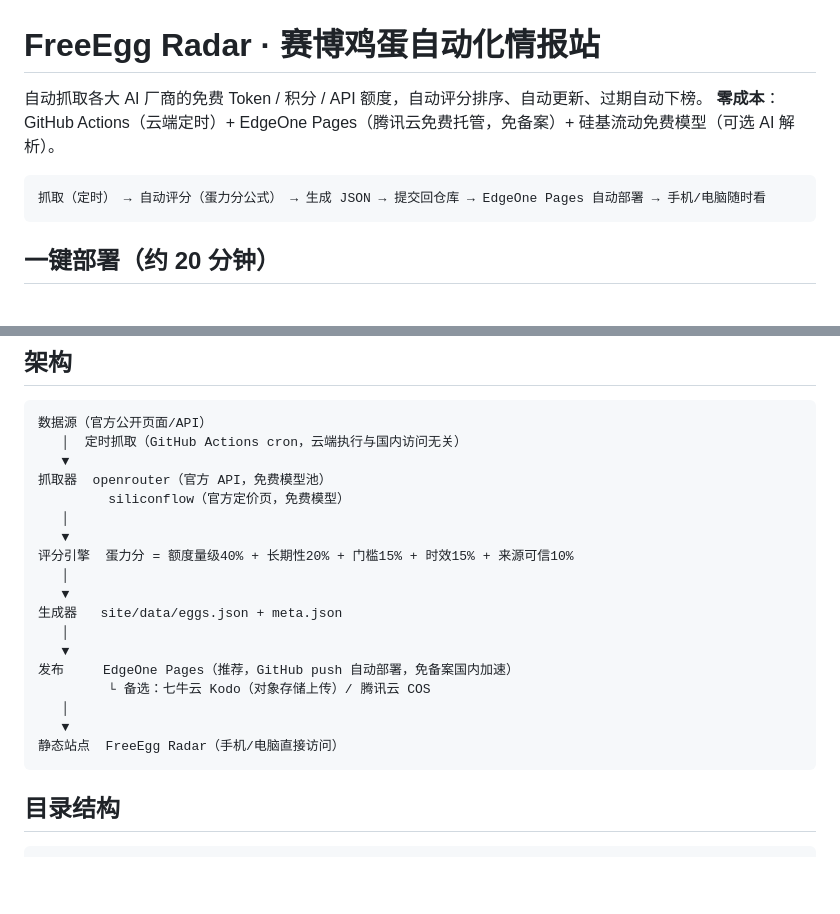
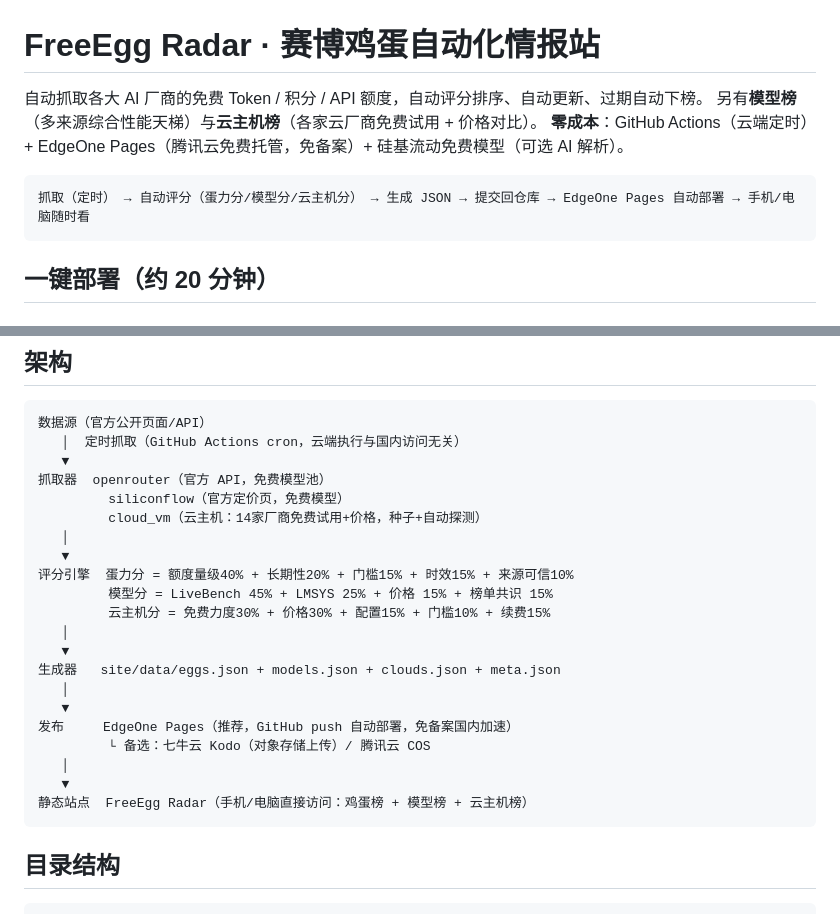
Before and after one commit to ericzzzzzzzzzzzz/free-egg-radar, a Markdown page: README.md, 2 parts joined by grey strips. Drawn GitHub-style; blank space fills up the shorter version.

````diff
--- a/README.md
+++ b/README.md
@@ -1,10 +1,11 @@
 # FreeEgg Radar · 赛博鸡蛋自动化情报站
 
 自动抓取各大 AI 厂商的免费 Token / 积分 / API 额度，自动评分排序、自动更新、过期自动下榜。
+另有**模型榜**（多来源综合性能天梯）与**云主机榜**（各家云厂商免费试用 + 价格对比）。
 **零成本**：GitHub Actions（云端定时）+ EdgeOne Pages（腾讯云免费托管，免备案）+ 硅基流动免费模型（可选 AI 解析）。
 
 ```
-抓取（定时） → 自动评分（蛋力分公式） → 生成 JSON → 提交回仓库 → EdgeOne Pages 自动部署 → 手机/电脑随时看
+抓取（定时） → 自动评分（蛋力分/模型分/云主机分） → 生成 JSON → 提交回仓库 → EdgeOne Pages 自动部署 → 手机/电脑随时看
 ```
 
 ## 一键部署（约 20 分钟）
@@ -69,19 +70,22 @@ Windows 上想完全本地自动化：任务计划程序 → 创建基本任务
    ▼
 抓取器  openrouter（官方 API，免费模型池）
          siliconflow（官方定价页，免费模型）
+         cloud_vm（云主机：14家厂商免费试用+价格，种子+自动探测）
    │
    ▼
 评分引擎  蛋力分 = 额度量级40% + 长期性20% + 门槛15% + 时效15% + 来源可信10%
+         模型分 = LiveBench 45% + LMSYS 25% + 价格 15% + 榜单共识 15%
+         云主机分 = 免费力度30% + 价格30% + 配置15% + 门槛10% + 续费15%
    │
    ▼
-生成器   site/data/eggs.json + meta.json
+生成器   site/data/eggs.json + models.json + clouds.json + meta.json
    │
    ▼
 发布     EdgeOne Pages（推荐，GitHub push 自动部署，免备案国内加速）
          └ 备选：七牛云 Kodo（对象存储上传）/ 腾讯云 COS
    │
    ▼
-静态站点  FreeEgg Radar（手机/电脑直接访问）
+静态站点  FreeEgg Radar（手机/电脑直接访问：鸡蛋榜 + 模型榜 + 云主机榜）
 ```
 
 ## 目录结构
````
